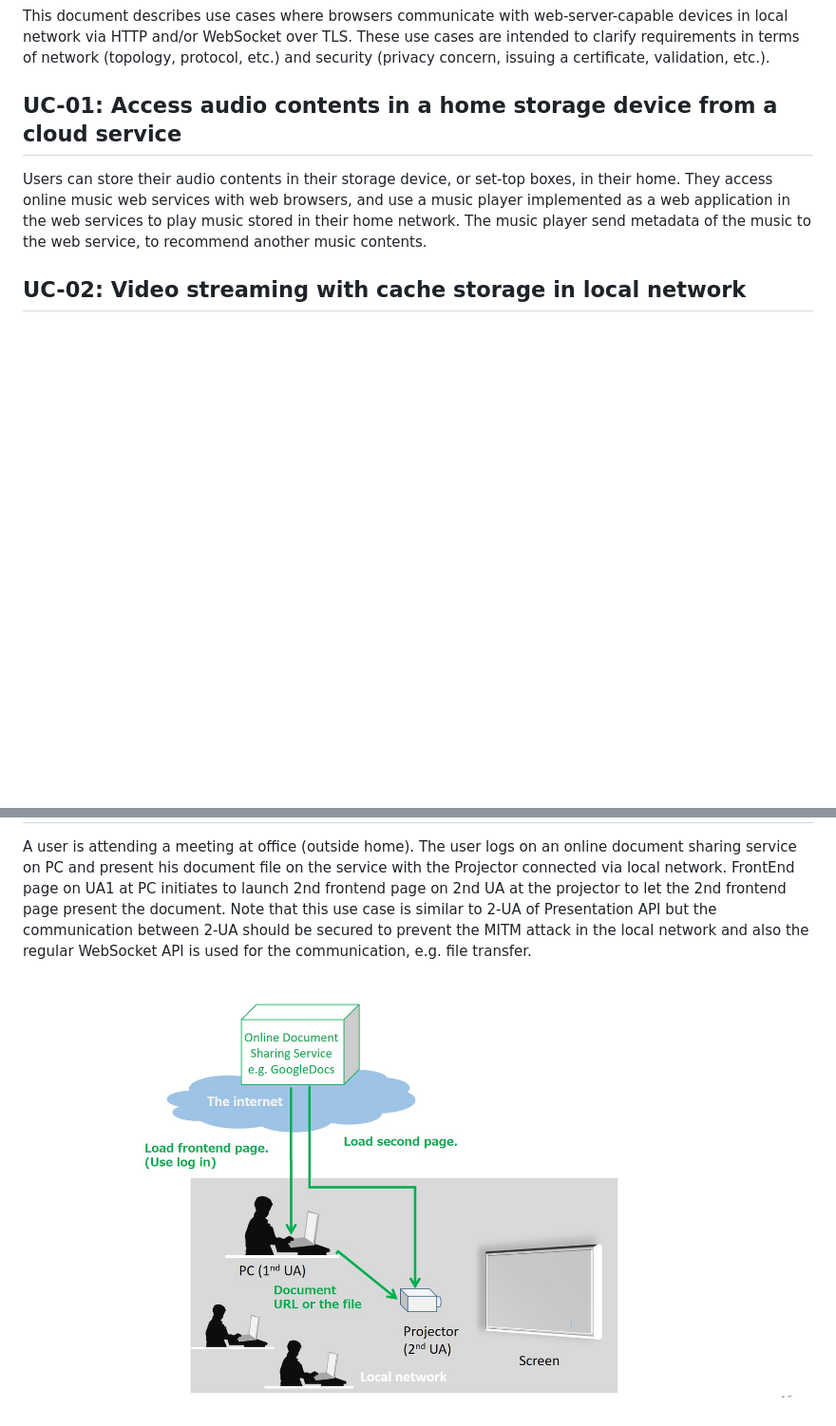
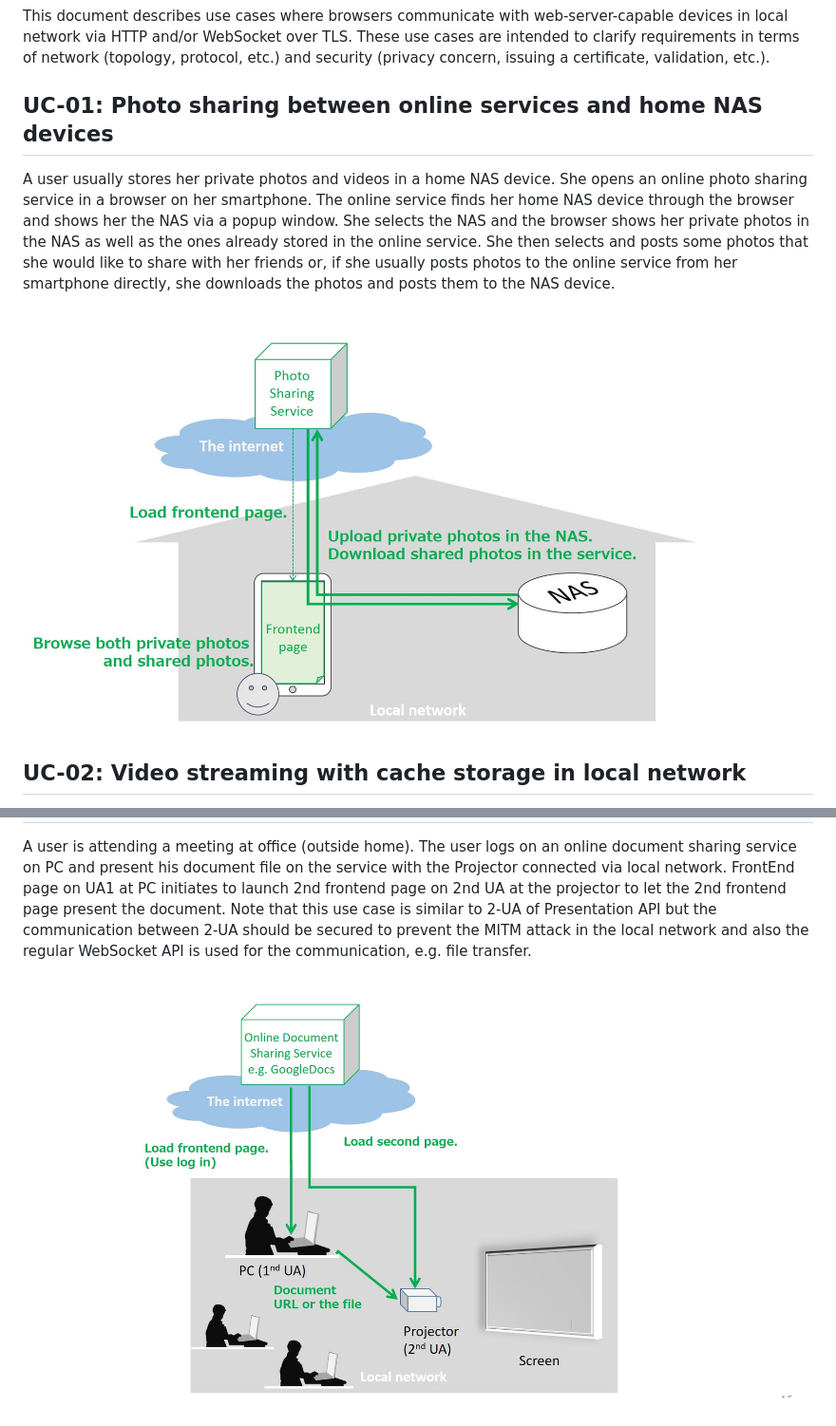
Before and after one commit to httpslocal/usecases, a Markdown page: UseCases.md, 2 parts joined by grey strips. Shown: that part at 95% size. GitHub-like rendering; pictures changed too: figs/uc08.jpg, figs/uc09.jpg (deleted); blank space fills up the shorter version.

```diff
--- a/UseCases.md
+++ b/UseCases.md
@@ -4,12 +4,16 @@ This document describes use cases where browsers communicate with web-server-cap
 These use cases are intended to clarify requirements in terms of network (topology, protocol, etc.) and security
 (privacy concern, issuing a certificate, validation, etc.).
 
-## UC-01: Access audio contents in a home storage device from a cloud service
+## UC-01: Photo sharing between online services and home NAS devices
 
-Users can store their audio contents in their storage device, or set-top boxes, in their home.
-They access online music web services with web browsers, and use a music player implemented as a web application
-in the web services to play music stored in their home network.
-The music player send metadata of the music to the web service, to recommend another music contents.
+A user usually stores her private photos and videos in a home NAS device.
+She opens an online photo sharing service in a browser on her smartphone.
+The online service finds her home NAS device through the browser and shows her the NAS via a popup window.
+She selects the NAS and the browser shows her private photos in the NAS as well as the ones already stored in the online service.
+She then selects and posts some photos that she would like to share with her friends or,
+if she usually posts photos to the online service from her smartphone directly, she downloads the photos and posts them to the NAS device.
+
+![uc01](figs/uc01.jpg)
 
 ## UC-02: Video streaming with cache storage in local network
 
@@ -80,4 +73,4 @@ A user is watching a broadcast interactive service which is enhanced by a broadc
 A user is attending a meeting at office (outside home). The user logs on an online document sharing service on PC and present his document file on the service with the Projector connected via local network. FrontEnd page on UA1 at PC initiates to launch 2nd frontend page on 2nd UA at the projector to let the 2nd frontend page present the document.  Note that this use case is similar to 2-UA of Presentation API but the communication between 2-UA should be secured to prevent the MITM attack in the local network and also the regular WebSocket API is used for the communication, e.g. file transfer.
 
 
-![uc09](figs/uc09.jpg)
+![uc08](figs/uc08.jpg)
```
Also changed, not shown: other parts of UseCases.md (+4 -15 lines), figs/uc01.jpg (renamed from figs/uc06.jpg), figs/uc07.jpg (added).
